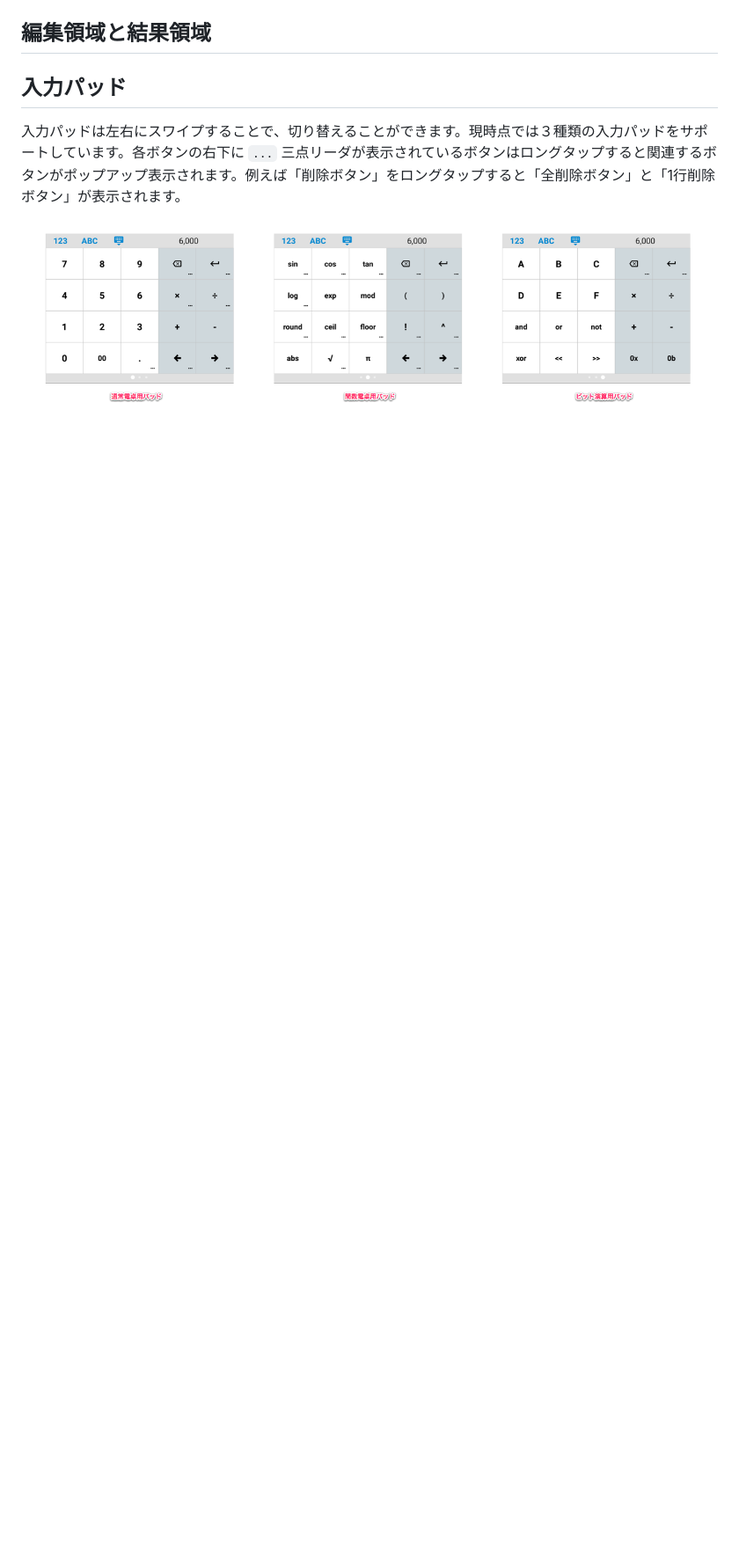
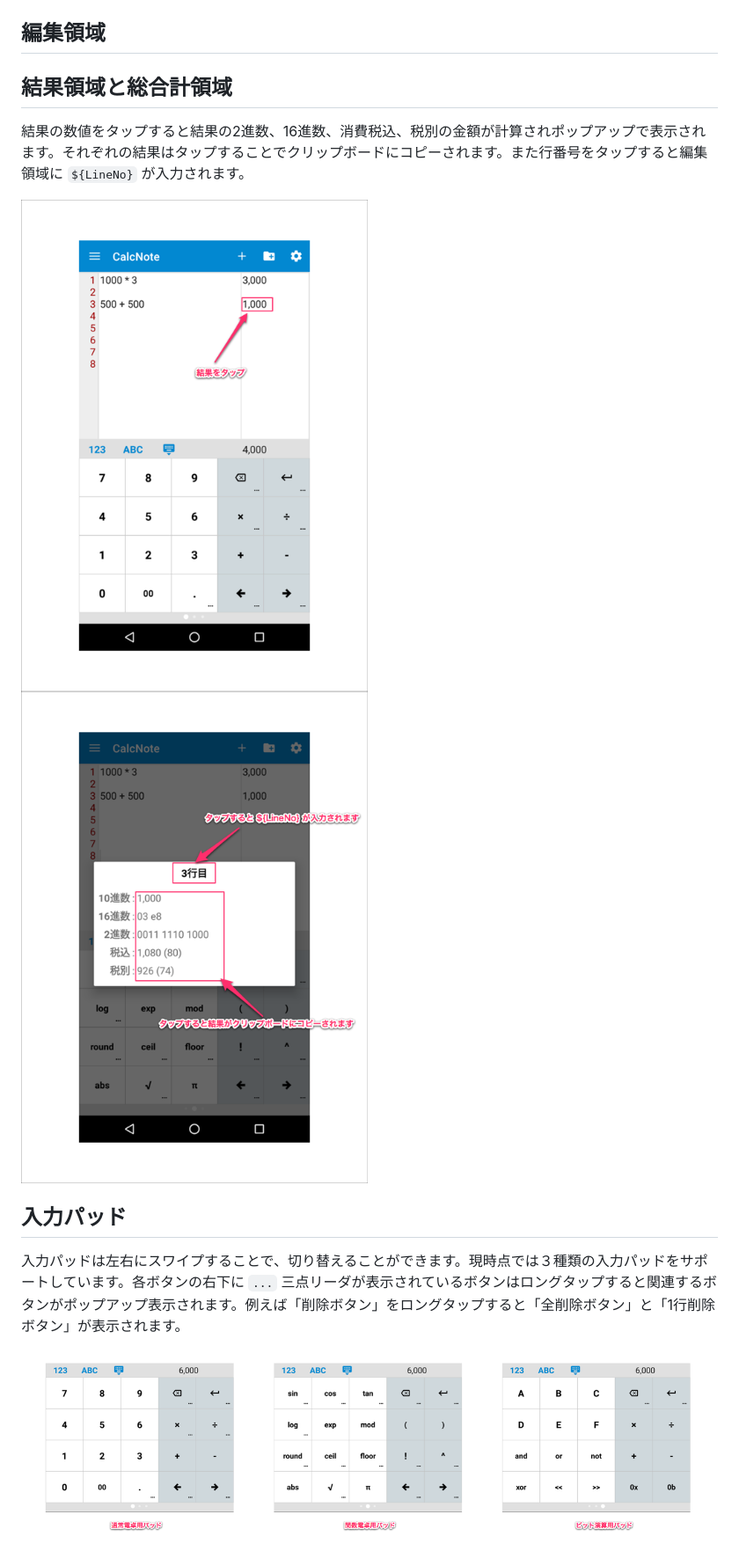
Before and after one commit to burton999dev/CalcNoteHelp, a Markdown page: documents/ja/how2use.md, the part around the change. Shown: that part at 88% size. GitHub-like rendering; pictures changed too: images/ja/result_popup2.png; blank space fills up the shorter version.

```diff
--- a/documents/ja/how2use.md
+++ b/documents/ja/how2use.md
@@ -40,8 +40,13 @@
 
 <img src="https://raw.githubusercontent.com/burton999dev/CalcNoteHelp/master/images/ja/line_no.png">
 
-## 編集領域と結果領域
+## 編集領域
 
+## 結果領域と総合計領域
+結果の数値をタップすると結果の2進数、16進数、消費税込、税別の金額が計算されポップアップで表示されます。それぞれの結果はタップすることでクリップボードにコピーされます。また行番号をタップすると編集領域に `${LineNo}` が入力されます。
+
+<img src="https://raw.githubusercontent.com/burton999dev/CalcNoteHelp/master/images/ja/result_popup1.png">
+<img src="https://raw.githubusercontent.com/burton999dev/CalcNoteHelp/master/images/ja/result_popup2.png">
 
 ## 入力パッド
 入力パッドは左右にスワイプすることで、切り替えることができます。現時点では３種類の入力パッドをサポートしています。各ボタンの右下に `...` 三点リーダが表示されているボタンはロングタップすると関連するボタンがポップアップ表示されます。例えば「削除ボタン」をロングタップすると「全削除ボタン」と「1行削除ボタン」が表示されます。
```
